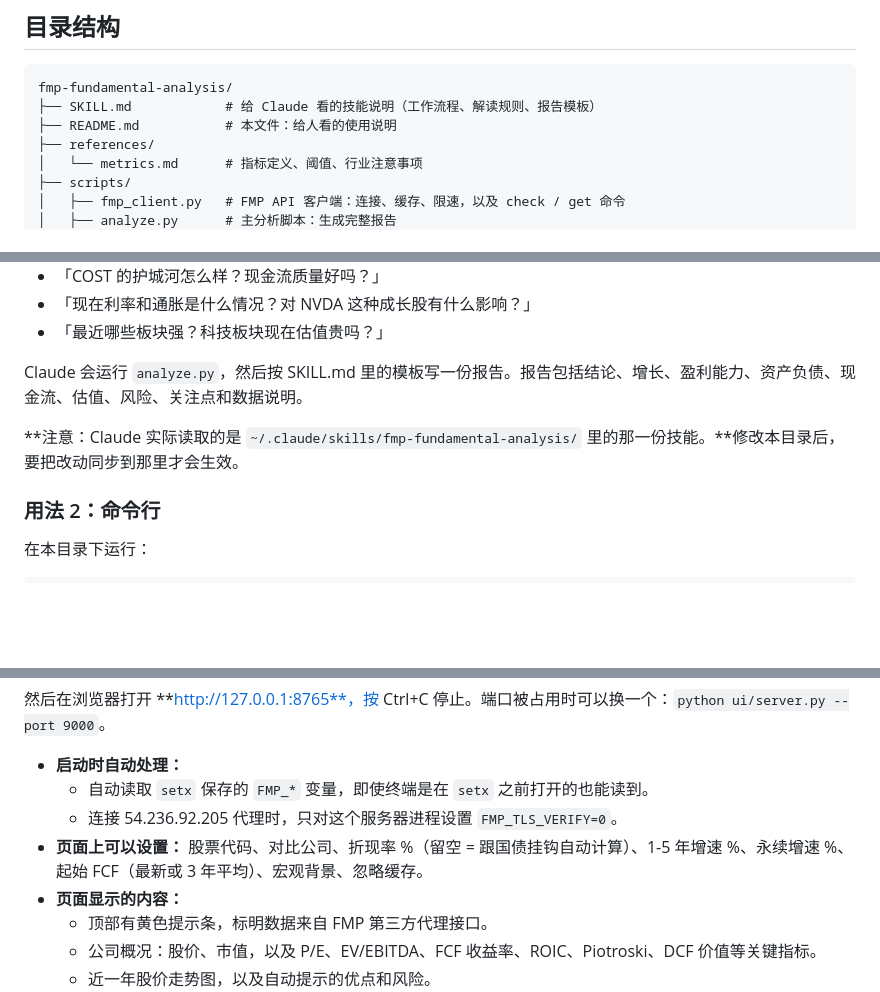
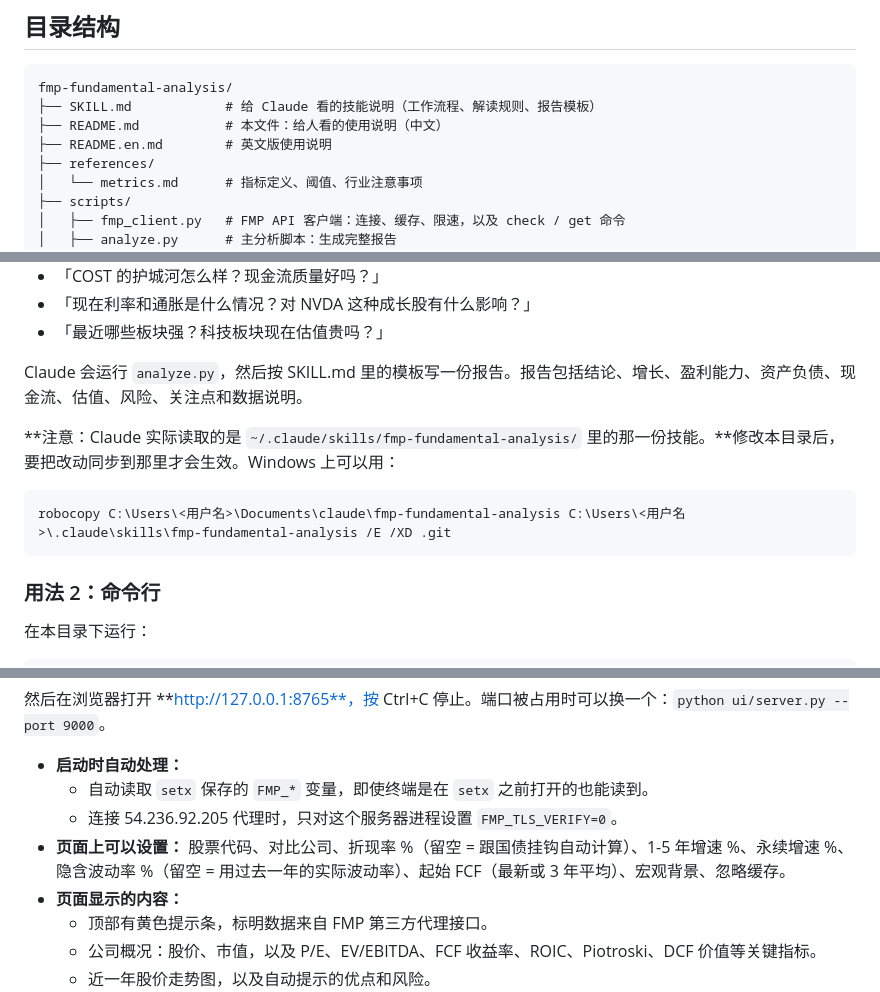
Before and after one commit to hulkbai-beep/fmp-fundamental-analysis, a Markdown page: README.md, 3 parts joined by grey strips. Rendered like a GitHub page; blank space fills up the shorter version.

````diff
--- a/README.md
+++ b/README.md
@@ -27,7 +29,8 @@
 ```
 fmp-fundamental-analysis/
 ├── SKILL.md            # 给 Claude 看的技能说明（工作流程、解读规则、报告模板）
-├── README.md           # 本文件：给人看的使用说明
+├── README.md           # 本文件：给人看的使用说明（中文）
+├── README.en.md        # 英文版使用说明
 ├── references/
 │   └── metrics.md      # 指标定义、阈值、行业注意事项
 ├── scripts/
@@ -128,7 +131,11 @@ $env:FMP_TLS_VERIFY = '0'; python scripts/fmp_client.py check
 
 Claude 会运行 `analyze.py`，然后按 SKILL.md 里的模板写一份报告。报告包括结论、增长、盈利能力、资产负债、现金流、估值、风险、关注点和数据说明。
 
-**注意：Claude 实际读取的是 `~/.claude/skills/fmp-fundamental-analysis/` 里的那一份技能。**修改本目录后，要把改动同步到那里才会生效。
+**注意：Claude 实际读取的是 `~/.claude/skills/fmp-fundamental-analysis/` 里的那一份技能。**修改本目录后，要把改动同步到那里才会生效。Windows 上可以用：
+
+```powershell
+robocopy C:\Users\<用户名>\Documents\claude\fmp-fundamental-analysis C:\Users\<用户名>\.claude\skills\fmp-fundamental-analysis /E /XD .git
+```
 
 ### 用法 2：命令行
 
@@ -198,7 +205,7 @@ python ui/server.py
 - **启动时自动处理：**
   - 自动读取 `setx` 保存的 `FMP_*` 变量，即使终端是在 `setx` 之前打开的也能读到。
   - 连接 54.236.92.205 代理时，只对这个服务器进程设置 `FMP_TLS_VERIFY=0`。
-- **页面上可以设置：** 股票代码、对比公司、折现率 %（留空 = 跟国债挂钩自动计算）、1-5 年增速 %、永续增速 %、起始 FCF（最新或 3 年平均）、宏观背景、忽略缓存。
+- **页面上可以设置：** 股票代码、对比公司、折现率 %（留空 = 跟国债挂钩自动计算）、1-5 年增速 %、永续增速 %、隐含波动率 %（留空 = 用过去一年的实际波动率）、起始 FCF（最新或 3 年平均）、宏观背景、忽略缓存。
 - **页面显示的内容：**
   - 顶部有黄色提示条，标明数据来自 FMP 第三方代理接口。
   - 公司概况：股价、市值，以及 P/E、EV/EBITDA、FCF 收益率、ROIC、Piotroski、DCF 价值等关键指标。
````
Also changed, not shown: other parts of README.md (+2 -0 lines), README.en.md (added, +256 -0 lines).
